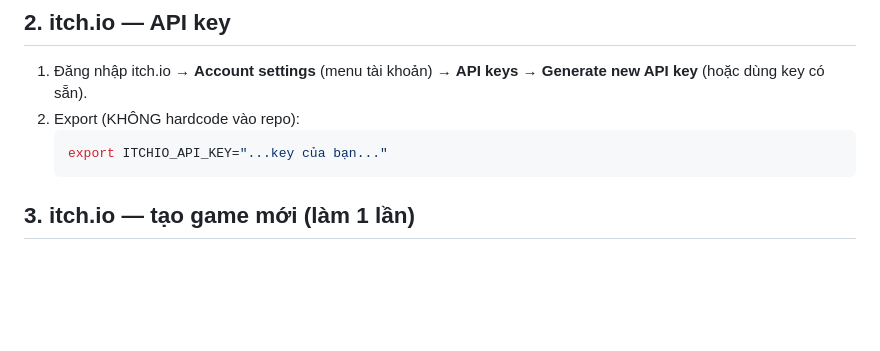
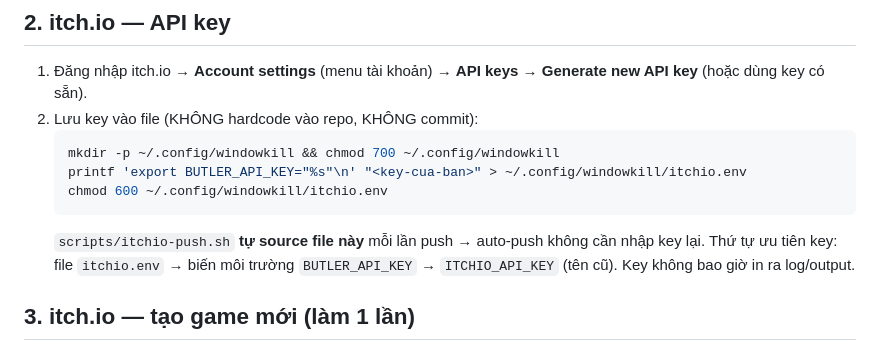
Before and after one commit to fudever-club/windowkill-web, a Markdown page: dist/PORTAL-SETUP.md, the part around the change. GitHub-like rendering; blank space fills up the shorter version.

Commit message:
Portal: ghi chú cơ chế lưu API key trong PORTAL-SETUP.md

````diff
--- a/dist/PORTAL-SETUP.md
+++ b/dist/PORTAL-SETUP.md
@@ -19,10 +19,16 @@ Script idempotent, tự in số file + dung lượng, verify zip mở được.
 
 1. Đăng nhập itch.io → **Account settings** (menu tài khoản) → **API keys**
    → **Generate new API key** (hoặc dùng key có sẵn).
-2. Export (KHÔNG hardcode vào repo):
+2. Lưu key vào file (KHÔNG hardcode vào repo, KHÔNG commit):
    ```bash
-   export ITCHIO_API_KEY="...key của bạn..."
+   mkdir -p ~/.config/windowkill && chmod 700 ~/.config/windowkill
+   printf 'export BUTLER_API_KEY="%s"\n' "<key-cua-ban>" > ~/.config/windowkill/itchio.env
+   chmod 600 ~/.config/windowkill/itchio.env
    ```
+   `scripts/itchio-push.sh` **tự source file này** mỗi lần push → auto-push
+   không cần nhập key lại. Thứ tự ưu tiên key: file `itchio.env` →
+   biến môi trường `BUTLER_API_KEY` → `ITCHIO_API_KEY` (tên cũ).
+   Key không bao giờ in ra log/output.
 
 ## 3. itch.io — tạo game mới (làm 1 lần)
 
````
